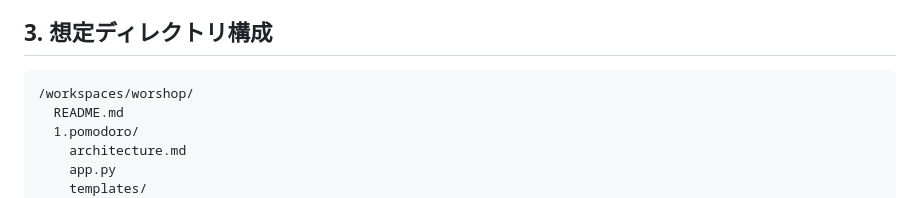
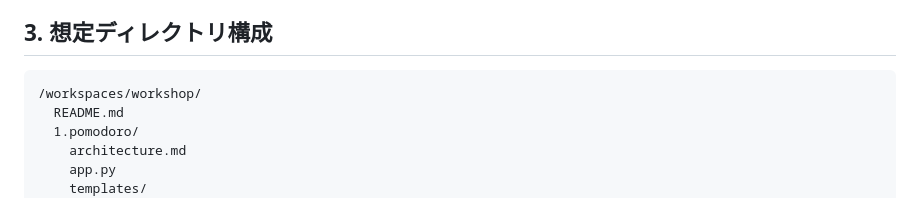
Before and after one commit to k-nagasaka-sdc/worshop, a Markdown page: 1.pomodoro/architecture.md, the part around the change. Drawn GitHub-style.

Commit message:
Update 1.pomodoro/architecture.md
Co-authored-by: Copilot <175728472+Copilot@users.noreply.github.com>

````diff
--- a/1.pomodoro/architecture.md
+++ b/1.pomodoro/architecture.md
@@ -21,7 +21,7 @@
 ## 3. 想定ディレクトリ構成
 
 ```text
-/workspaces/worshop/
+/workspaces/workshop/
   README.md
   1.pomodoro/
     architecture.md
````
